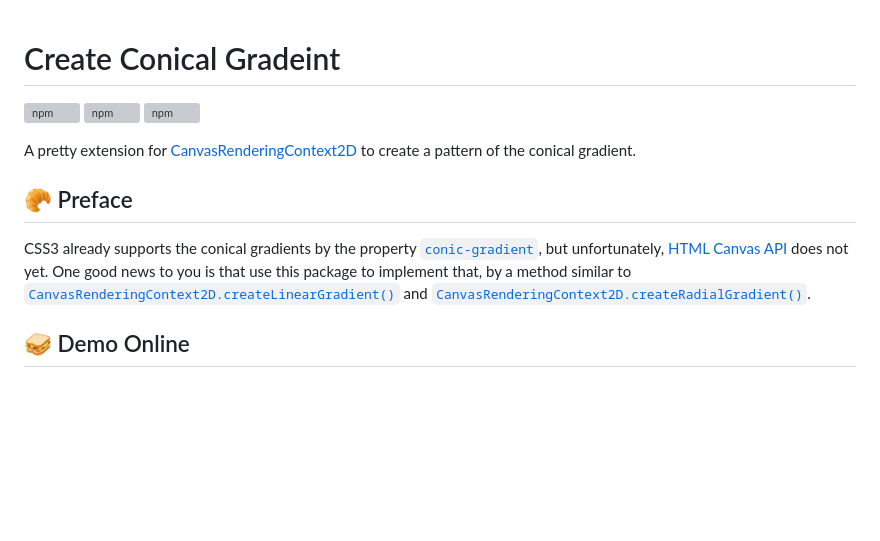
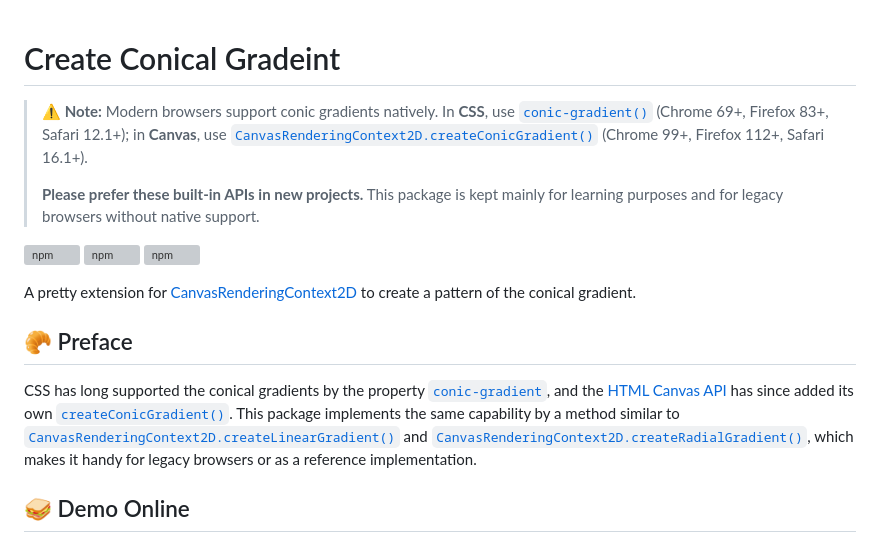
Before and after one commit to parksben/create-conical-gradient, a Markdown page: README.md, the part around the change. GitHub-like rendering; blank space fills up the shorter version; grey boxes are pictures that could not be loaded.

Commit message:
docs: recommend native conic gradient APIs
Note at the top of the README that CSS `conic-gradient()` and Canvas
`createConicGradient()` are now natively supported, linking to the MDN
docs, and clarify that the package is mainly for learning and legacy
browsers.

Co-authored-by: Copilot <223556219+Copilot@users.noreply.github.com>

```diff
--- a/README.md
+++ b/README.md
@@ -1,4 +1,8 @@
 # Create Conical Gradeint
+
+> **⚠️ Note:** Modern browsers support conic gradients natively. In **CSS**, use [`conic-gradient()`](https://developer.mozilla.org/en-US/docs/Web/CSS/conic-gradient) (Chrome 69+, Firefox 83+, Safari 12.1+); in **Canvas**, use [`CanvasRenderingContext2D.createConicGradient()`](https://developer.mozilla.org/en-US/docs/Web/API/CanvasRenderingContext2D/createConicGradient) (Chrome 99+, Firefox 112+, Safari 16.1+).
+>
+> **Please prefer these built-in APIs in new projects.** This package is kept mainly for learning purposes and for legacy browsers without native support.
 
 ![npm](https://img.shields.io/npm/l/create-conical-gradient.svg)
 ![npm](https://img.shields.io/npm/dt/create-conical-gradient.svg)
@@ -8,7 +12,7 @@ A pretty extension for [CanvasRenderingContext2D](https://developer.mozilla.org/
 
 ## 🥐 Preface
 
-CSS3 already supports the conical gradients by the property [`conic-gradient`](https://developer.mozilla.org/en-US/docs/Web/CSS/conic-gradient), but unfortunately, [HTML Canvas API](https://developer.mozilla.org/en-US/docs/Web/API/Canvas_API) does not yet. One good news to you is that use this package to implement that, by a method similar to [`CanvasRenderingContext2D.createLinearGradient()`](https://developer.mozilla.org/en-US/docs/Web/API/CanvasRenderingContext2D/createLinearGradient) and [`CanvasRenderingContext2D.createRadialGradient()`](https://developer.mozilla.org/en-US/docs/Web/API/CanvasRenderingContext2D/createRadialGradient).
+CSS has long supported the conical gradients by the property [`conic-gradient`](https://developer.mozilla.org/en-US/docs/Web/CSS/conic-gradient), and the [HTML Canvas API](https://developer.mozilla.org/en-US/docs/Web/API/Canvas_API) has since added its own [`createConicGradient()`](https://developer.mozilla.org/en-US/docs/Web/API/CanvasRenderingContext2D/createConicGradient). This package implements the same capability by a method similar to [`CanvasRenderingContext2D.createLinearGradient()`](https://developer.mozilla.org/en-US/docs/Web/API/CanvasRenderingContext2D/createLinearGradient) and [`CanvasRenderingContext2D.createRadialGradient()`](https://developer.mozilla.org/en-US/docs/Web/API/CanvasRenderingContext2D/createRadialGradient), which makes it handy for legacy browsers or as a reference implementation.
 
 ## 🥪 Demo Online
 
```
